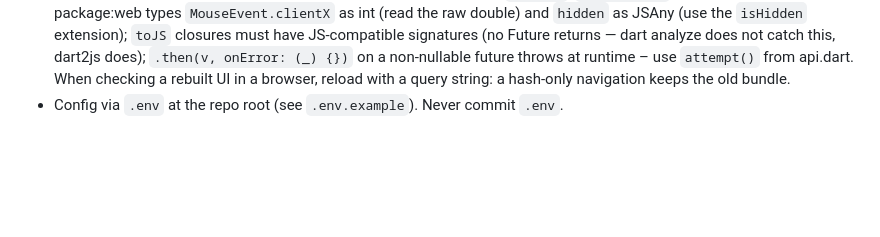
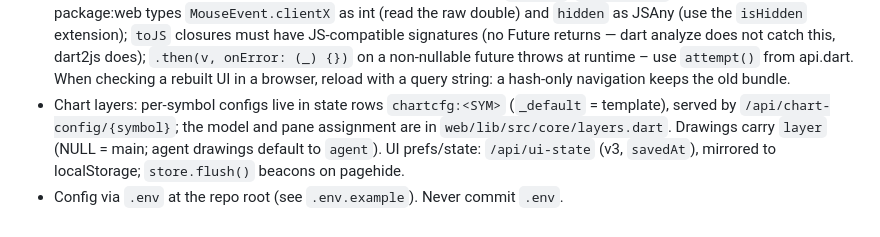
Before and after one commit to ObsidianXVI/Autobench, a Markdown page: CLAUDE.md, the part around the change. Rendered like a GitHub page; blank space fills up the shorter version.

```diff
--- a/CLAUDE.md
+++ b/CLAUDE.md
@@ -69,4 +69,8 @@ web/                Dart web UI compiled to JS with dart2js (only dependency: pa
   dart analyze does not catch this, dart2js does); `.then(v, onError: (_) {})` on a non-nullable future
   throws at runtime – use `attempt()` from api.dart. When checking a rebuilt UI in a browser, reload with
   a query string: a hash-only navigation keeps the old bundle.
+- Chart layers: per-symbol configs live in state rows `chartcfg:<SYM>` (`_default` = template), served by
+  `/api/chart-config/{symbol}`; the model and pane assignment are in `web/lib/src/core/layers.dart`.
+  Drawings carry `layer` (NULL = main; agent drawings default to `agent`). UI prefs/state: `/api/ui-state`
+  (v3, `savedAt`), mirrored to localStorage; `store.flush()` beacons on pagehide.
 - Config via `.env` at the repo root (see `.env.example`). Never commit `.env`.
```
Also changed, not shown: README.md (+10 -1 lines).
